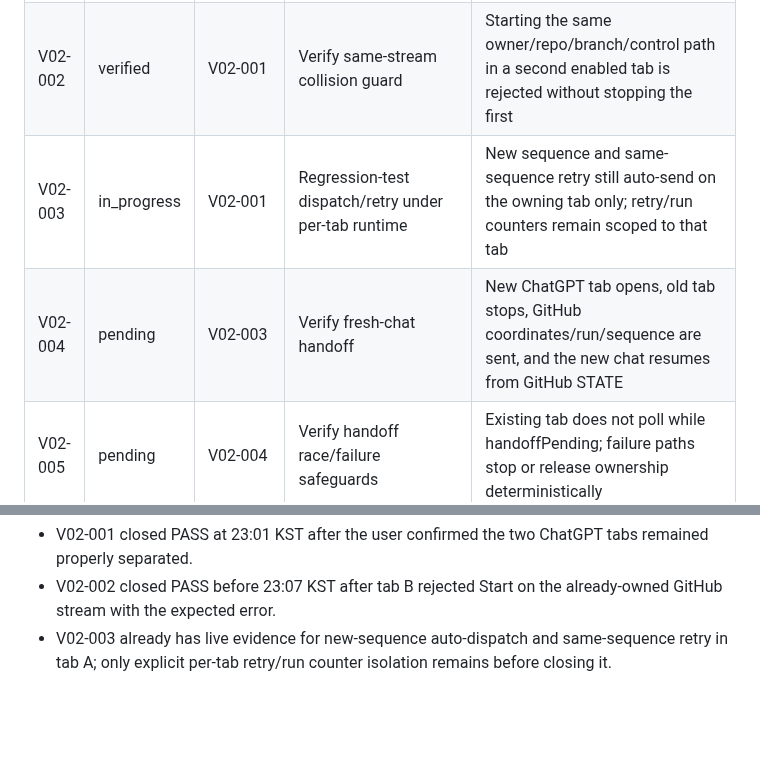
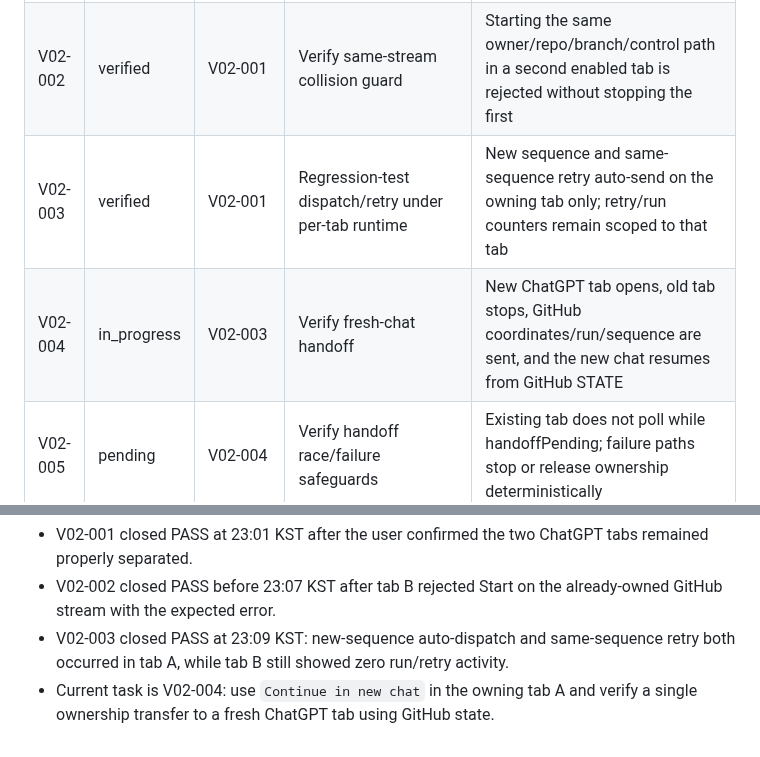
Before and after one commit to Kaetaeru/chatgpt-rerun-extension, a Markdown page: .chatgpt-rerun/PLAN.md, 2 parts joined by grey strips. GitHub-like rendering; blank space fills up the shorter version.

Commit message:
Advance v0.2 dogfood to fresh-chat handoff

```diff
--- a/.chatgpt-rerun/PLAN.md
+++ b/.chatgpt-rerun/PLAN.md
@@ -38,8 +38,8 @@ Validate ChatGPT Rerun v0.2 after the session architecture changed from one brow
 |---|---|---|---|---|
 | V02-001 | verified | - | Reload v0.2 and verify tab-scoped Side Panel/config/runtime | Two ChatGPT tabs remain separated with independent tab-specific panel/config/draft/runtime; starting A does not start B |
 | V02-002 | verified | V02-001 | Verify same-stream collision guard | Starting the same owner/repo/branch/control path in a second enabled tab is rejected without stopping the first |
-| V02-003 | in_progress | V02-001 | Regression-test dispatch/retry under per-tab runtime | New sequence and same-sequence retry still auto-send on the owning tab only; retry/run counters remain scoped to that tab |
-| V02-004 | pending | V02-003 | Verify fresh-chat handoff | New ChatGPT tab opens, old tab stops, GitHub coordinates/run/sequence are sent, and the new chat resumes from GitHub STATE |
+| V02-003 | verified | V02-001 | Regression-test dispatch/retry under per-tab runtime | New sequence and same-sequence retry auto-send on the owning tab only; retry/run counters remain scoped to that tab |
+| V02-004 | in_progress | V02-003 | Verify fresh-chat handoff | New ChatGPT tab opens, old tab stops, GitHub coordinates/run/sequence are sent, and the new chat resumes from GitHub STATE |
 | V02-005 | pending | V02-004 | Verify handoff race/failure safeguards | Existing tab does not poll while handoffPending; failure paths stop or release ownership deterministically |
 | V02-006 | pending | V02-003 | Verify terminal isolation | complete/needs_user/blocked stops only the owning tab session |
 
@@ -57,3 +57,4 @@ Status vocabulary: `pending`, `in_progress`, `verified`, `blocked`.
 - V02-001 closed PASS at 23:01 KST after the user confirmed the two ChatGPT tabs remained properly separated.
 - V02-002 closed PASS before 23:07 KST after tab B rejected Start on the already-owned GitHub stream with the expected error.
-- V02-003 already has live evidence for new-sequence auto-dispatch and same-sequence retry in tab A; only explicit per-tab retry/run counter isolation remains before closing it.
+- V02-003 closed PASS at 23:09 KST: new-sequence auto-dispatch and same-sequence retry both occurred in tab A, while tab B still showed zero run/retry activity.
+- Current task is V02-004: use `Continue in new chat` in the owning tab A and verify a single ownership transfer to a fresh ChatGPT tab using GitHub state.
```
Also changed, not shown: other parts of .chatgpt-rerun/PLAN.md (+2 -2 lines).
